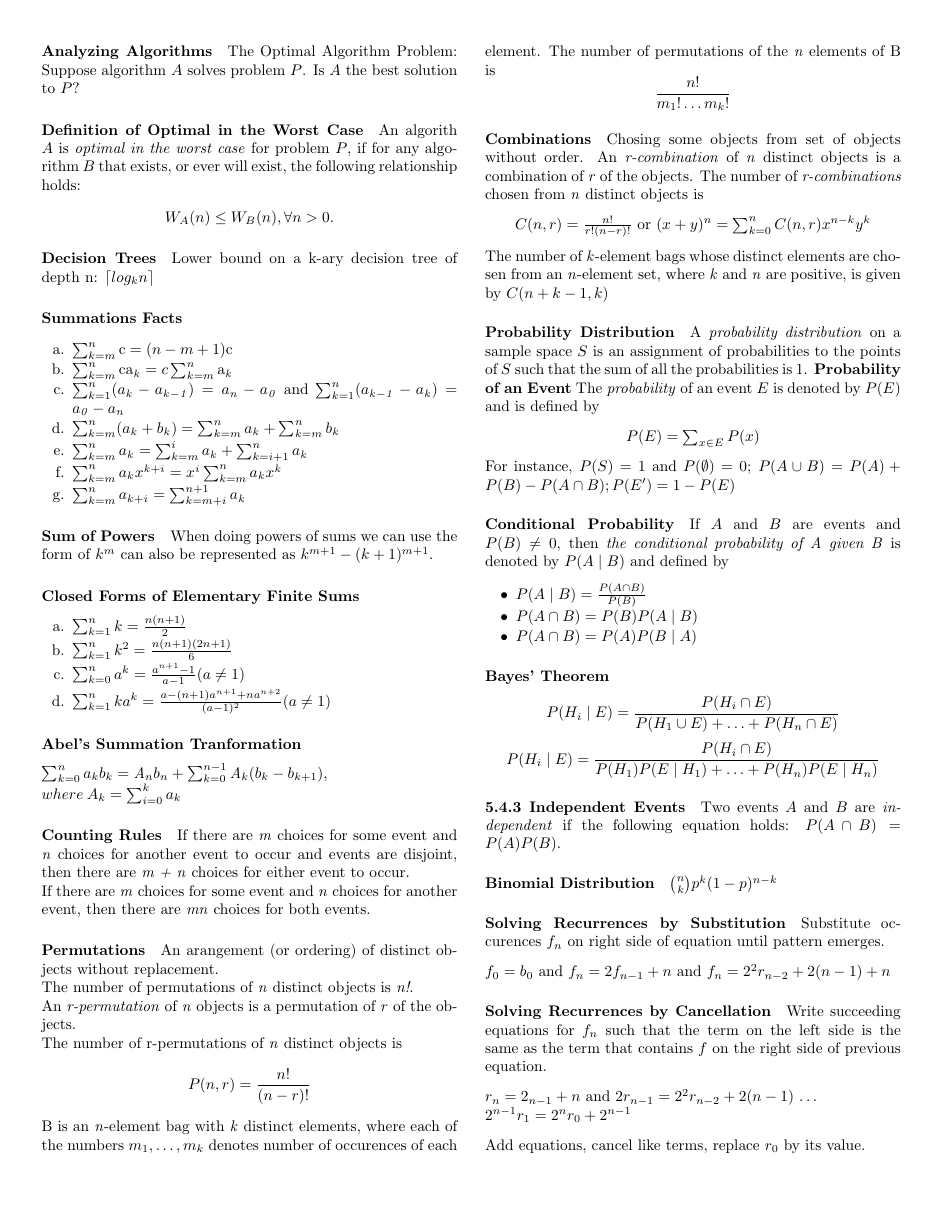
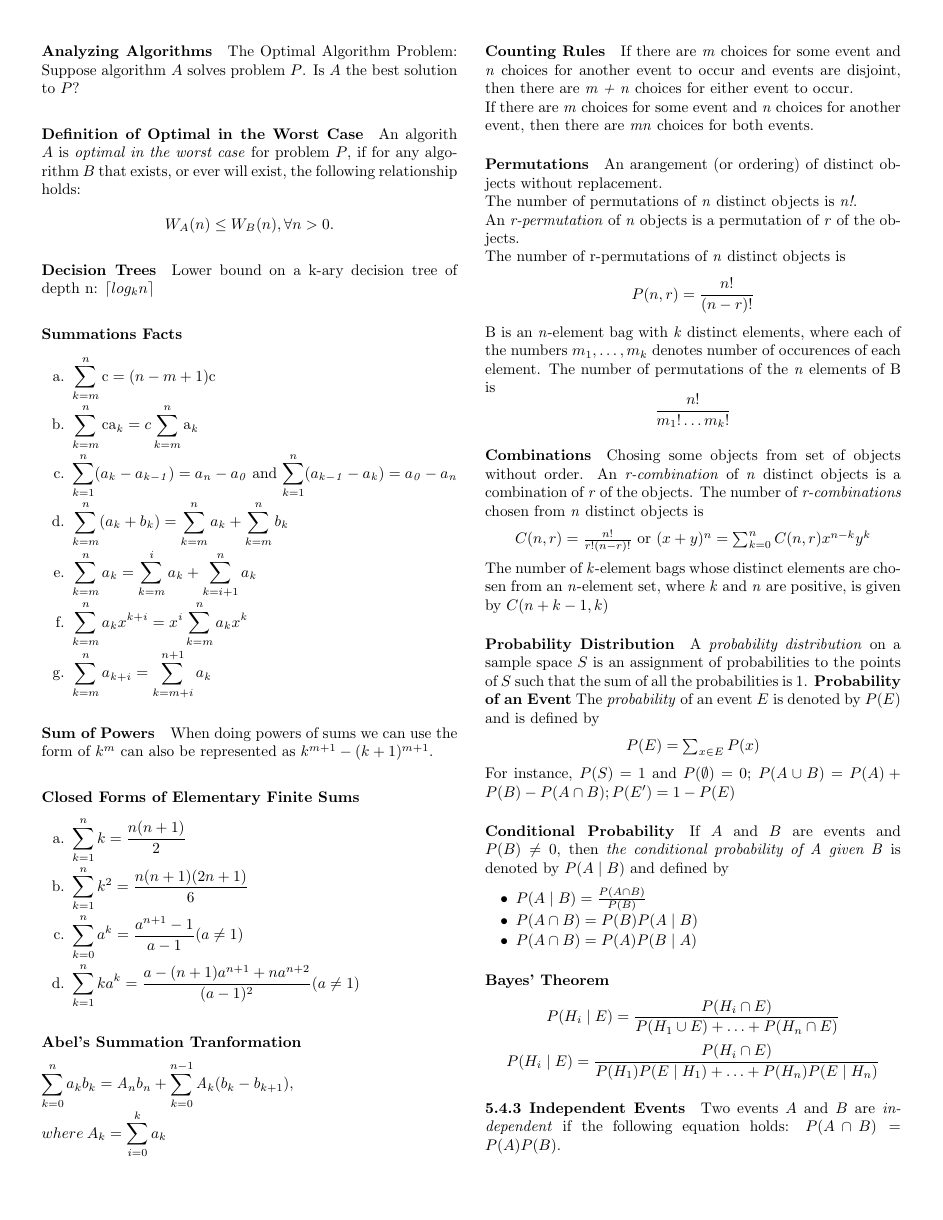
Before and after one commit to drd/cs250, a LaTeX document (chapter5cheats.tex): page 1 of 2. Compiled offline with pdfLaTeX.

Commit message:
plenty of room, displaystyle back on

```diff
--- a/chapter5cheats.tex
+++ b/chapter5cheats.tex
@@ -41,21 +41,21 @@
 
 	\paragraph*{Summations Facts}
         \begin{packed_list}
-	\item[a.] $ \sum_{k=m}^n \mathrm{c} = (n - m + 1)\mathrm{c}$
-	\item[b.] $ \sum_{k=m}^n \mathrm{c a_\mathit{k}} = c
+	\item[a.] $ \displaystyle\sum_{k=m}^n \mathrm{c} = (n - m + 1)\mathrm{c}$
+	\item[b.] $ \displaystyle\sum_{k=m}^n \mathrm{c a_\mathit{k}} = c
 	\sum_{k=m}^n \mathrm{a_\mathit{k}}$
-	\item[c.] $\sum_{k=1}^n (a_\mathit{k} - a_\mathit{k - 1}) =
+	\item[c.] $ \displaystyle\sum_{k=1}^n (a_\mathit{k} - a_\mathit{k - 1}) =
 	a_\mathit{n} - a_\mathit{0}$
-		and $ \sum_{k=1}^n
+		and $ \displaystyle\sum_{k=1}^n
 	(a_\mathit{k - 1} - a_\mathit{k}) = a_\mathit{0} - a_\mathit{n}$
-	\item[d.] $\sum_{k=m}^n (a_\mathit{k} + b_\mathit{k}) =
+	\item[d.] $\displaystyle\sum_{k=m}^n (a_\mathit{k} + b_\mathit{k}) =
 	\sum_{k=m}^n a_\mathit{k} + \sum_{k=m}^n
 	b_\mathit{k}$
-	\item[e.] $\sum_{k=m}^n a_\mathit{k} = \sum_{k=m}^i
+	\item[e.] $\displaystyle\sum_{k=m}^n a_\mathit{k} = \sum_{k=m}^i
 	a_\mathit{k} +  \sum_{k=i+1}^n a_\mathit{k}$
-	\item[f.] $\sum_{k=m}^n a_\mathit{k}x^\mathit{k+i} =
+      \item[f.] $\displaystyle\sum_{k=m}^n a_\mathit{k}x^\mathit{k+i} =
 	x^\mathit{i} \sum_{k=m}^n a_\mathit{k}x^\mathit{k}$
-	\item[g.] $\sum_{k=m}^n a_\mathit{k+i} = \sum_{k=m+i}^{n+1}
+	\item[g.] $\displaystyle\sum_{k=m}^n a_\mathit{k+i} = \sum_{k=m+i}^{n+1}
 	a_\mathit{k}$
         \end{packed_list}
 
@@ -65,17 +65,16 @@
 
 	\subsubsection*{Closed Forms of Elementary Finite Sums}
 	\begin{packed_list}
-        \item[a.] $\sum_{k=1}^n k = \frac{n(n+1)}{2}$
-	\item[b.] $\sum_{k=1}^n k^2 = \frac{n(n+1)(2n+1)}{6}$
-	\item[c.] $\sum_{k=0}^n a^k = \frac{a^{n+1} - 1}{a -1} ( a \neq
+        \item[a.] $\displaystyle\sum_{k=1}^n k = \frac{n(n+1)}{2}$
+	\item[b.] $\displaystyle\sum_{k=1}^n k^2 = \frac{n(n+1)(2n+1)}{6}$
+	\item[c.] $\displaystyle\sum_{k=0}^n a^k = \frac{a^{n+1} - 1}{a -1} ( a \neq
 	1)$
-	\item[d.] $
-\sum_{k=1}^n ka^k = \frac{a - (n + 1)a^{n+1} +
+	\item[d.] $\displaystyle\sum_{k=1}^n ka^k = \frac{a - (n + 1)a^{n+1} +
 	  na^{n+2}}{(a-1)^2} (a \neq 1)$
         \end{packed_list}
 
 	\subsubsection*{Abel's Summation Tranformation}
-	$\sum_{k=0}^n a_kb_k = \mathit{A}_nb_n + \sum_{k=0}^{n-1}
+	$\displaystyle\sum_{k=0}^n a_kb_k = \mathit{A}_nb_n + \sum_{k=0}^{n-1}
 	\mathit{A}_k(b_k - b_{k+1}),\\
 	  \:where\:A_k = \sum_{i=0}^k a_k$
 
```
